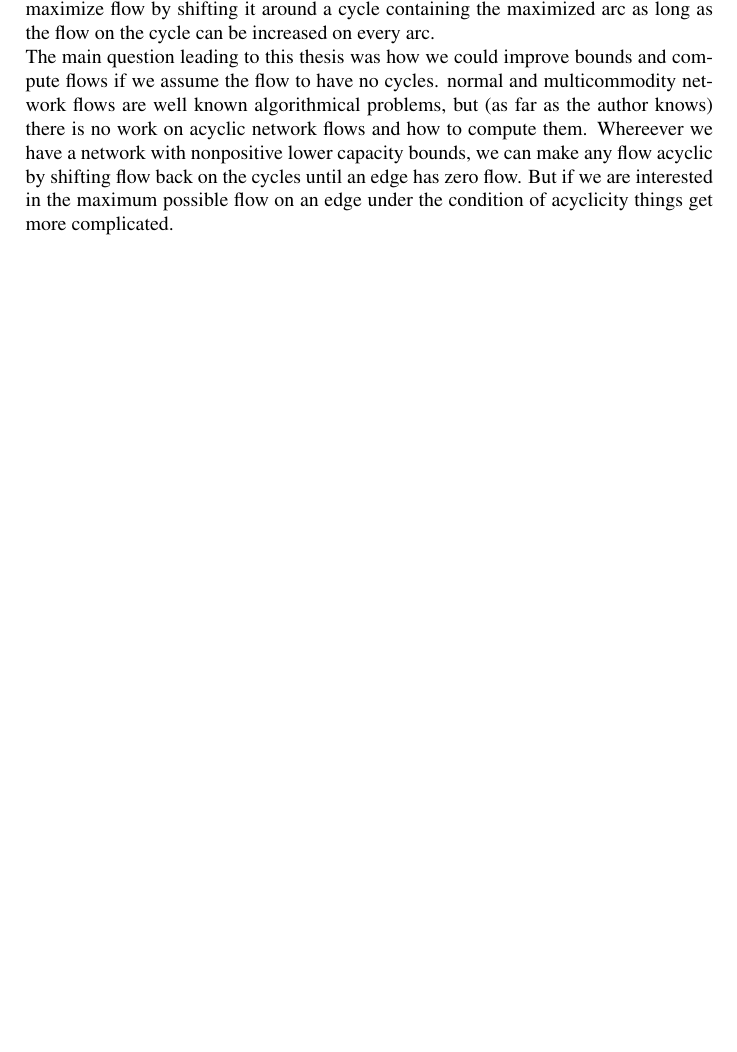
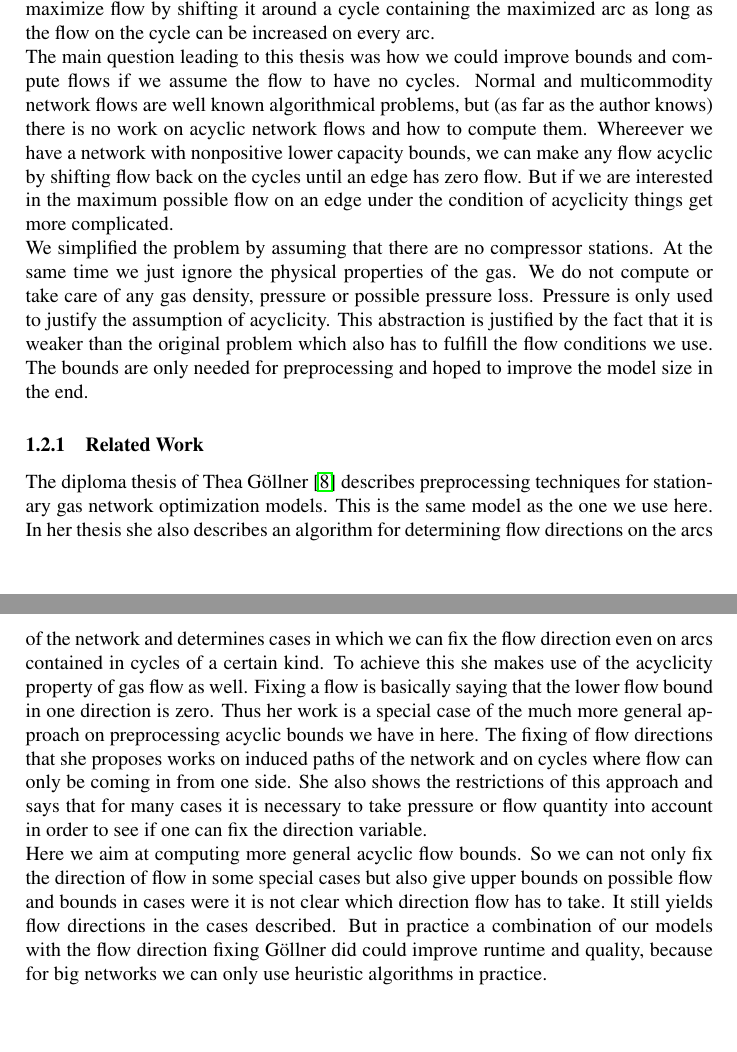
Before and after one commit to tobibuc/Masterarbeit-FlowBounds, a LaTeX document (MA_Latex/MA_Entwurf.tex, which reads MA_Latex/motivation.tex): part of page 7 of 45 before the commit and two parts of pages 7 and 8 of 46 after it, the two joined at a grey line, cut so that both start at the same text, the shorter picture padded with empty space. Compiled offline with pdfLaTeX.

Commit message:
lsadhfblhsadbf

```diff
--- a/MA_Latex/motivation.tex
+++ b/MA_Latex/motivation.tex
@@ -28,8 +28,32 @@ However a Minimum Cost Flow Algorithm usually is allowed to have cyclic flows an
 it around a cycle containing the maximized arc as long as the flow on the cycle can be increased on every arc.
 
 The main question leading to this thesis was how we could improve bounds and compute flows if we assume the flow to
-have no cycles. normal and multicommodity network flows are well known algorithmical problems, but (as far as the
+have no cycles. Normal and multicommodity network flows are well known algorithmical problems, but (as far as the
 author knows) there is no work on acyclic network flows and how to compute them.
 Whereever we have a network with nonpositive lower capacity bounds, we can make any flow acyclic by shifting flow
 back on the cycles until an edge has zero flow. But if we are interested in the maximum possible flow on an edge under
 the condition of acyclicity things get more complicated.
+
+We simplified the problem by assuming that there are no compressor stations. At the same time we just ignore the
+physical properties of the gas. We do not compute or take care of any gas density, pressure or possible pressure loss.
+Pressure is only used to justify the assumption of acyclicity. This abstraction is justified by the fact that it is
+weaker than the original problem which also has to fulfill the flow conditions we use. The bounds are only needed
+for preprocessing and hoped to improve the model size in the end.
+
+\subsubsection{Related Work}
+The diploma thesis of Thea Göllner \cite{DiplomarbeitTheaGoellner} describes preprocessing techniques for stationary gas
+network optimization models. This is the same model as the one we use here. In her thesis she also describes an
+algorithm for determining flow directions on the arcs of the network and determines cases in which we can fix the flow
+direction even on arcs contained in cycles of a certain kind. To achieve this she makes use of the acyclicity property
+of gas flow as well.
+Fixing a flow is basically saying that the lower flow bound in one direction is zero. Thus her work is a special case
+of the much more general approach on preprocessing acyclic bounds we have in here. The fixing of flow directions that
+she proposes works on induced paths of the network and on cycles where flow can only be coming in from one side.
+She also shows the restrictions of this approach and says that for many cases it is necessary to take pressure or flow
+quantity into account in order to see if one can fix the direction variable.
+
+Here we aim at computing more general acyclic flow bounds. So we can not only fix the direction of flow in some special
+cases but also give upper bounds on possible flow and bounds in cases were it is not clear which direction flow has to
+take. It still yields flow directions in the cases described. But in practice a combination of our models with the
+flow direction fixing Göllner did could improve runtime and quality, because for big networks we can only use heuristic
+algorithms in practice.
```
Also changed, not shown: MA_Latex/complexity.tex (+1 -0 lines), MA_Latex/literatur.bib (+5 -0 lines), MA_Latex/models.tex (+32 -5 lines), MA_Latex/problem.tex (+5 -3 lines), MA_Latex/MA_Entwurf.bbl.
